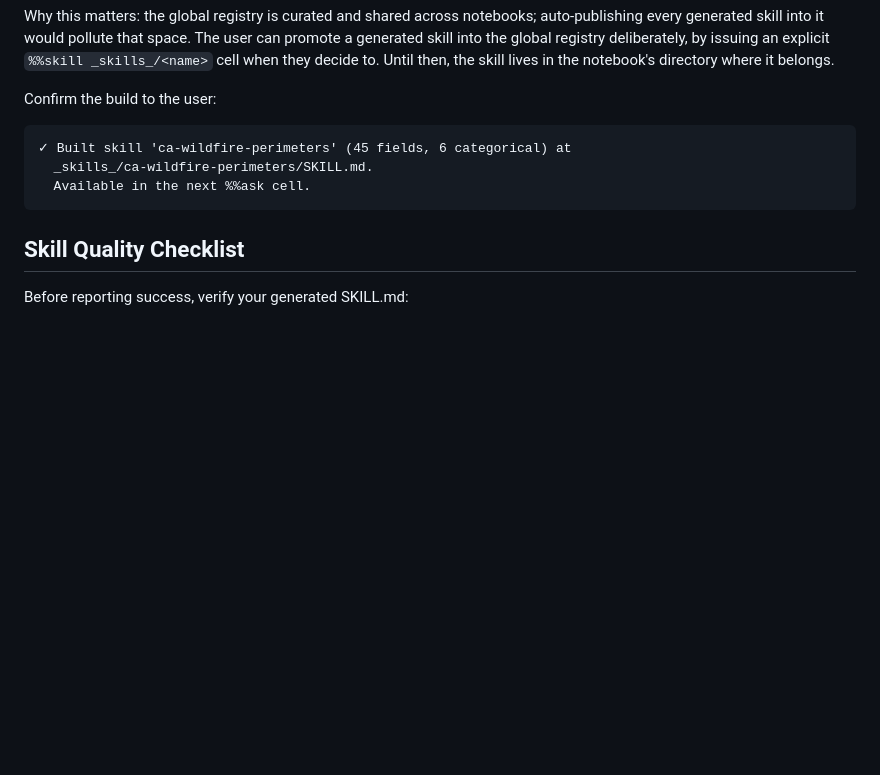
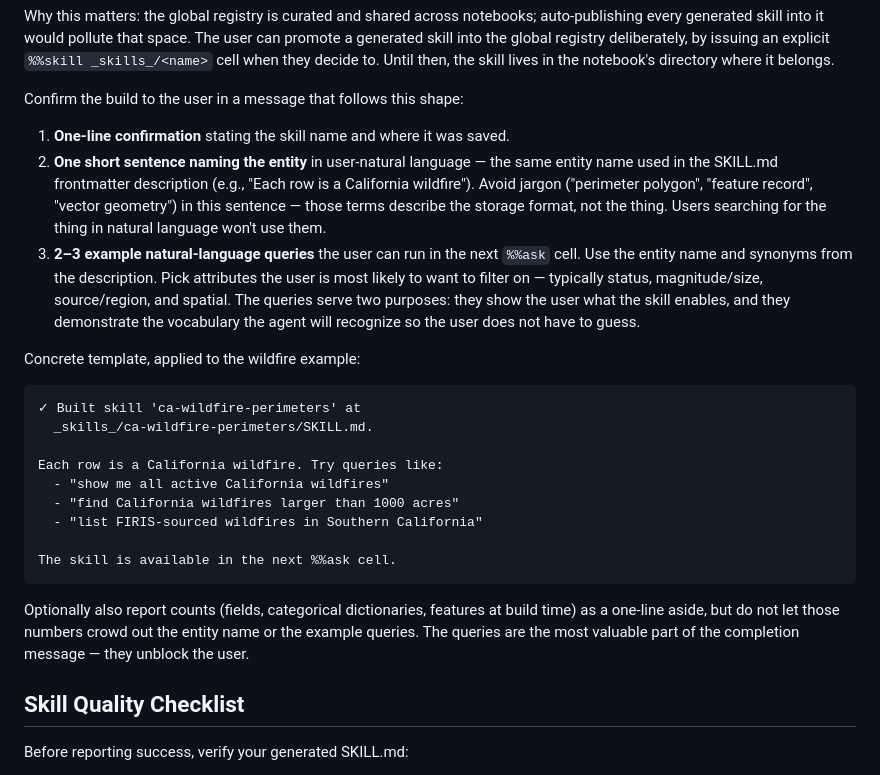
Before and after one commit to klinucsd/sage, a Markdown page: sage_skills/arcgis-feature-skill-builder/SKILL.md, the part around the change. GitHub-like rendering; blank space fills up the shorter version.

Commit message:
arcgis-feature-skill-builder: completion message must show example queries
The completion message the agent prints after building a skill is the
user's first signal of what vocabulary the agent will accept. If it
uses jargon ("perimeter polygon"), users assume they must use the same
jargon to query. Kai's observation 2026-06-23: he didn't know "find
California wildfires > 1000 acres" was a valid query because the
completion only said "Each row is one California wildfire perimeter
polygon" --- so the user thought "perimeter polygon" was required.

Strengthen Step 9 with a three-part completion-message template:
- One-line confirmation (skill name + path).
- One sentence naming the entity in user-natural language, jargon-free.
- 2-3 example natural-language queries the user can run next.

The example queries do double duty: they show what the skill enables
AND demonstrate the vocabulary the agent will recognize. Without
them, the user has to reverse-engineer the agent's vocabulary from
the field names, which is exactly what we're trying to prevent.

Concrete template applied to the wildfire case is in the meta-skill
body. Counts (fields, categoricals, feature count) are explicitly
demoted: useful as a one-line aside, never the lead.

````diff
--- a/sage_skills/arcgis-feature-skill-builder/SKILL.md
+++ b/sage_skills/arcgis-feature-skill-builder/SKILL.md
@@ -452,13 +452,43 @@ registry deliberately, by issuing an explicit `%%skill _skills_/<name>`
 cell when they decide to. Until then, the skill lives in the
 notebook's directory where it belongs.
 
-Confirm the build to the user:
+Confirm the build to the user in a message that follows this shape:
+
+1. **One-line confirmation** stating the skill name and where it was saved.
+2. **One short sentence naming the entity** in user-natural language —
+   the same entity name used in the SKILL.md frontmatter description
+   (e.g., "Each row is a California wildfire"). Avoid jargon
+   ("perimeter polygon", "feature record", "vector geometry") in this
+   sentence — those terms describe the storage format, not the
+   thing. Users searching for the thing in natural language won't use
+   them.
+3. **2–3 example natural-language queries** the user can run in the
+   next `%%ask` cell. Use the entity name and synonyms from the
+   description. Pick attributes the user is most likely to want to
+   filter on — typically status, magnitude/size, source/region, and
+   spatial. The queries serve two purposes: they show the user what
+   the skill enables, and they demonstrate the vocabulary the agent
+   will recognize so the user does not have to guess.
+
+Concrete template, applied to the wildfire example:
 
 ```
-✓ Built skill 'ca-wildfire-perimeters' (45 fields, 6 categorical) at
+✓ Built skill 'ca-wildfire-perimeters' at
   _skills_/ca-wildfire-perimeters/SKILL.md.
-  Available in the next %%ask cell.
+
+Each row is a California wildfire. Try queries like:
+  - "show me all active California wildfires"
+  - "find California wildfires larger than 1000 acres"
+  - "list FIRIS-sourced wildfires in Southern California"
+
+The skill is available in the next %%ask cell.
 ```
+
+Optionally also report counts (fields, categorical dictionaries,
+features at build time) as a one-line aside, but do not let those
+numbers crowd out the entity name or the example queries. The
+queries are the most valuable part of the completion message — they
+unblock the user.
 
 ## Skill Quality Checklist
 
````
